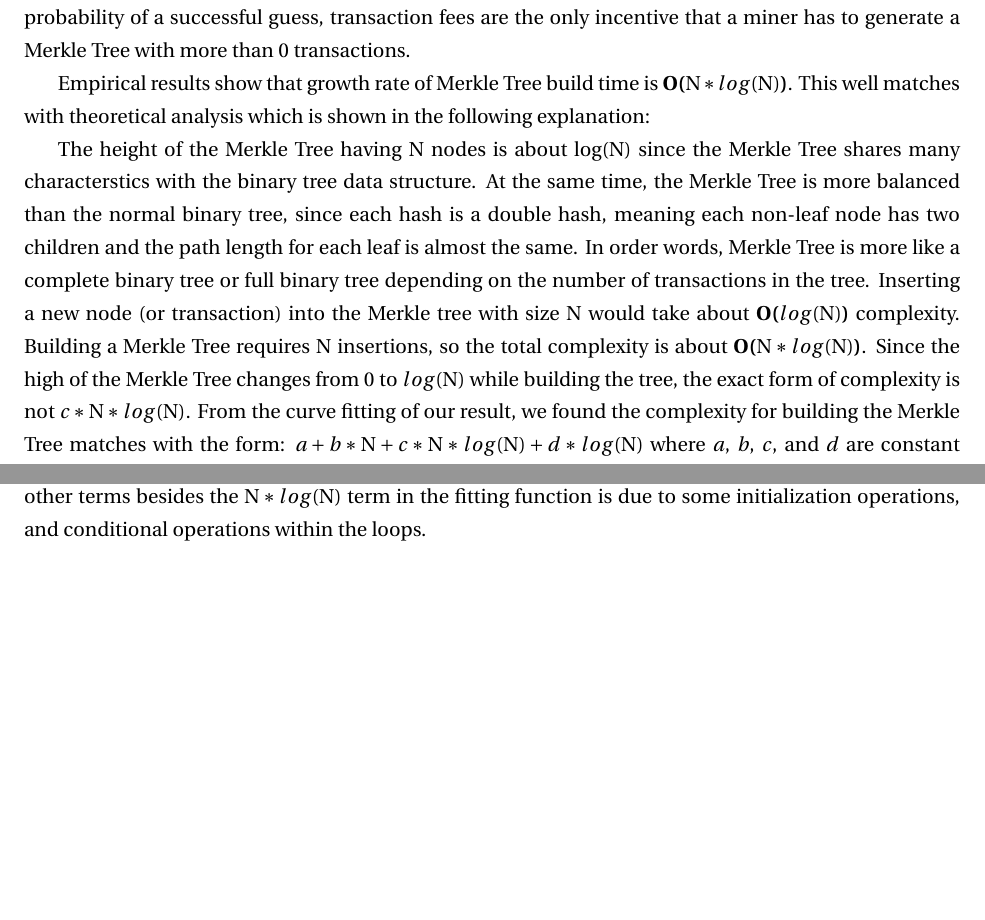
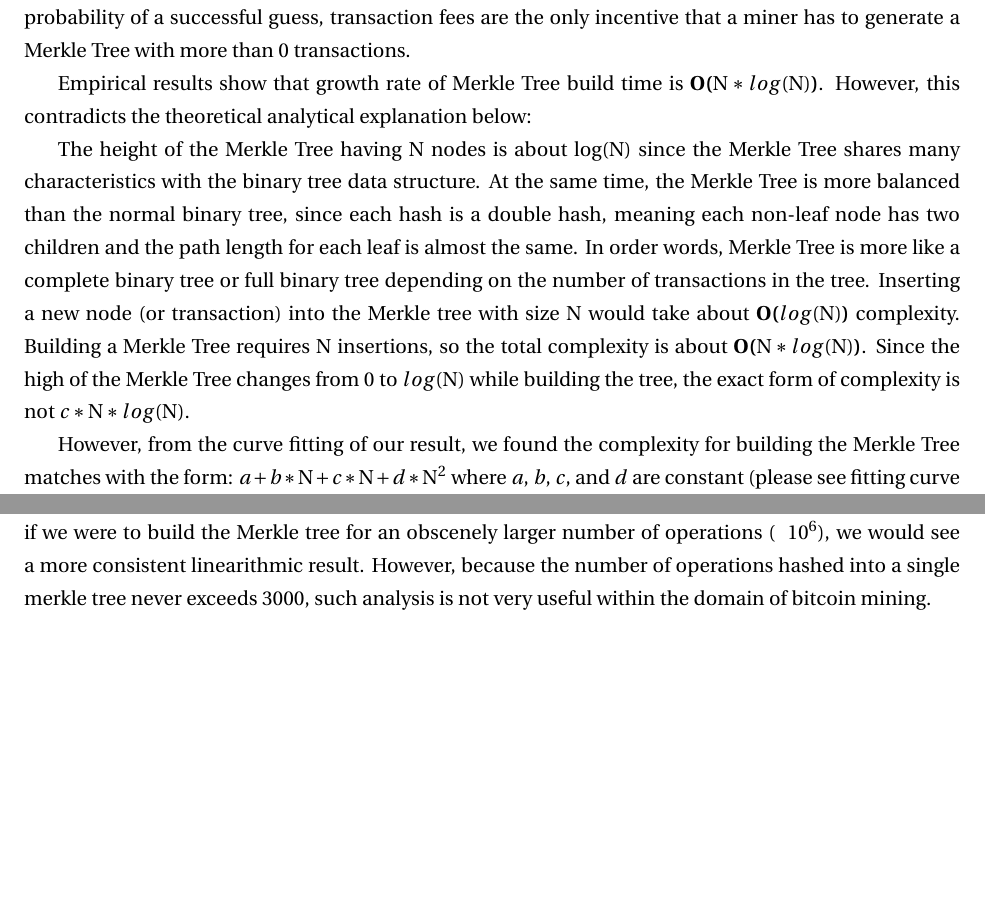
Before and after one commit to erosen/DataStructuresGroupPaper, a LaTeX paper (FinalReport.tex): two parts of page 16 of 21 before the commit and two parts of page 16 of 22 after it, joined at a grey line, cut so that both start at the same text, the shorter picture padded with empty space. Compiled offline with pdfLaTeX.

```diff
--- a/FinalReport.tex
+++ b/FinalReport.tex
@@ -318,9 +318,14 @@
 \subsection{Merkle Tree}
 The number of transactions selected in Merkle Tree construction has a significant impact on construction time. We constructed Merkle Trees using the number of transactions typically hashed by actual bitcoin miners, between 100 and 1000. In the world of Bitcoin mining, time is money. So miners have an incentive to minimize the amount of computational time they spend doing anything other than generating potential blockchain guesses. Since the number of transactions hashed has no impact on the probability of a successful guess, transaction fees are the only incentive that a miner has to generate a Merkle Tree with more than 0 transactions.
 
-Empirical results show that growth rate of Merkle Tree build time is {\bf O($N*log(N)$)}. This well matches with theoretical analysis which is shown in the following explanation:
+Empirical results show that growth rate of Merkle Tree build time is {\bf O($N*log(N)$)}. However, this contradicts the theoretical analytical explanation below:
 
-The height of the Merkle Tree having N nodes is about log(N) since the Merkle Tree shares many characterstics with the binary tree data structure. At the same time, the Merkle Tree is more balanced than the normal binary tree, since each hash is a double hash, meaning each non-leaf node has two children and the path length for each leaf is almost the same. In order words, Merkle Tree is more like a complete binary tree or full binary tree depending on the number of transactions in the tree. Inserting a new node (or transaction) into the Merkle tree with size N would take about {\bf O($log(N)$)} complexity. Building a Merkle Tree requires N insertions, so the total complexity is about {\bf O($N*log(N)$)}. Since the high of the Merkle Tree changes from 0 to $log(N)$ while building the tree, the exact form of complexity is not $c*N*log(N)$. From the curve fitting of our result, we found the complexity for building the Merkle Tree matches with the form: $a+b*N+c*N*log(N)+d*log(N)$ where $a$, $b$, $c$, and $d$ are constant (please see fitting curve and function in Figure \ref{MerkComp}). The big O notation for it is also {\bf O($N*log(N)$)}. Three other terms besides the $N*log(N)$ term in the fitting function is due to some initialization operations, and conditional operations within the loops.
+The height of the Merkle Tree having N nodes is about log(N) since the Merkle Tree shares many characteristics with the binary tree data structure. At the same time, the Merkle Tree is more balanced than the normal binary tree, since each hash is a double hash, meaning each non-leaf node has two children and the path length for each leaf is almost the same. In order words, Merkle Tree is more like a complete binary tree or full binary tree depending on the number of transactions in the tree. Inserting a new node (or transaction) into the Merkle tree with size N would take about {\bf O($log(N)$)} complexity. Building a Merkle Tree requires N insertions, so the total complexity is about {\bf O($N*log(N)$)}. Since the high of the Merkle Tree changes from 0 to $log(N)$ while building the tree, the exact form of complexity is not $c*N*log(N)$.
+
+However, from the curve fitting of our result, we found the complexity for building the Merkle Tree matches with the form: $a+b*N+c*N+d*N^2$ where $a$, $b$, $c$, and $d$ are constant (please see fitting curve and function in Figure \ref{fig:merk2}). The big O notation for it is also {\bf O($N^2$)}.
+
+The reason for this contradiction lies in the actual runtime optimizations occurring when we build our Merkle tree. Bear in mind that we are measuring computation time, not the total number of operations. As the Merkle trees grow larger, the memory needed to perform our operations also increases. These increases in memory utilization are leading to lower utilization of spatial locality in processor-level caching. As out memory footprint grows, we are growing beyond the borders of our available processor cache. As this happens, we will begin to notice a measure of delay associated with cache misses. Now, if we were to build the Merkle tree for an obscenely larger number of operations ($~$ $10^6$), we would see a more consistent linearithmic result. However, because the number of operations hashed into a single merkle tree never exceeds 3000, such analysis is not very useful within the domain of bitcoin mining.
+
 
 
 \begin{figure}[H]
```
Also changed, not shown: FinalReport.pdf, 1 other file.
